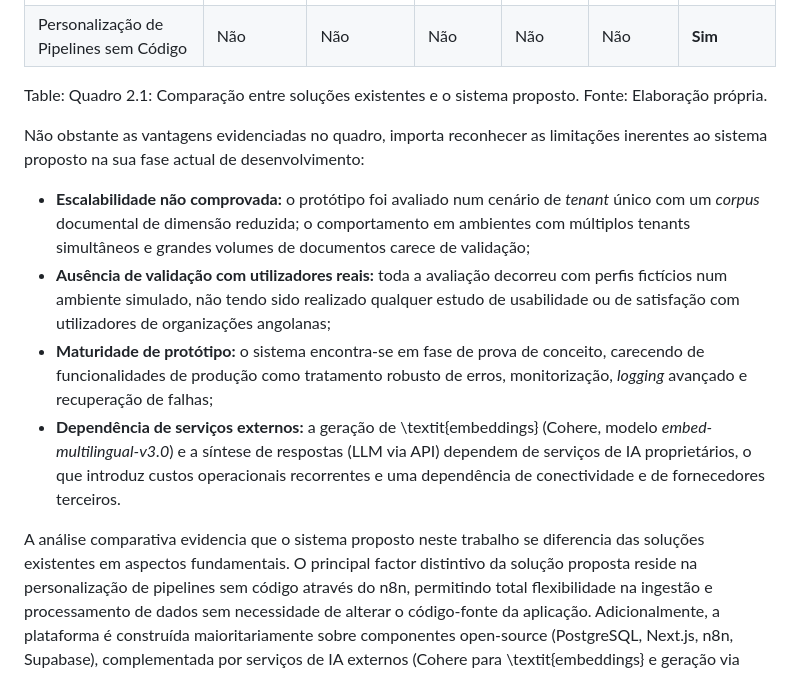
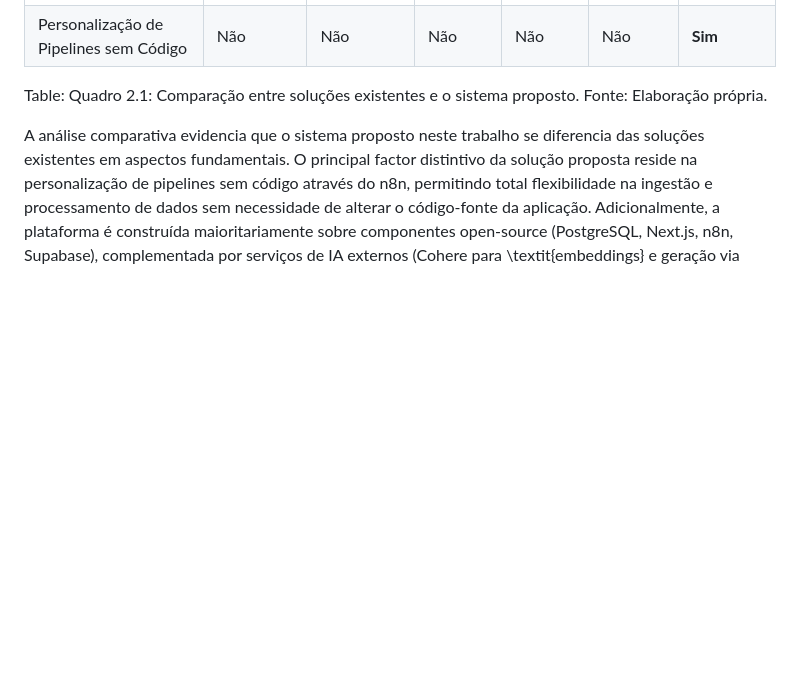
Before and after one commit to Cristiano-Rodrigues/TFC, a Markdown page: docs/chapters/02-fundamentacao-teorica.md, the part around the change. GitHub-like rendering; blank space fills up the shorter version.

Commit message:
docs: refactor documentation by relocating limitations to chapter 5 and adjusting RNF-02 performance thresholds

```diff
--- a/docs/chapters/02-fundamentacao-teorica.md
+++ b/docs/chapters/02-fundamentacao-teorica.md
@@ -265,13 +265,6 @@ Apresenta-se uma análise comparativa entre as soluções existentes e o sistema
 
 Table: Quadro 2.1: Comparação entre soluções existentes e o sistema proposto. Fonte: Elaboração própria.
 
-Não obstante as vantagens evidenciadas no quadro, importa reconhecer as limitações inerentes ao sistema proposto na sua fase actual de desenvolvimento:
-
-- **Escalabilidade não comprovada:** o protótipo foi avaliado num cenário de *tenant* único com um *corpus* documental de dimensão reduzida; o comportamento em ambientes com múltiplos tenants simultâneos e grandes volumes de documentos carece de validação;
-- **Ausência de validação com utilizadores reais:** toda a avaliação decorreu com perfis fictícios num ambiente simulado, não tendo sido realizado qualquer estudo de usabilidade ou de satisfação com utilizadores de organizações angolanas;
-- **Maturidade de protótipo:** o sistema encontra-se em fase de prova de conceito, carecendo de funcionalidades de produção como tratamento robusto de erros, monitorização, *logging* avançado e recuperação de falhas;
-- **Dependência de serviços externos:** a geração de \textit{embeddings} (Cohere, modelo *embed-multilingual-v3.0*) e a síntese de respostas (LLM via API) dependem de serviços de IA proprietários, o que introduz custos operacionais recorrentes e uma dependência de conectividade e de fornecedores terceiros.
-
 A análise comparativa evidencia que o sistema proposto neste trabalho se diferencia das soluções existentes em aspectos fundamentais. O principal factor distintivo da solução proposta reside na personalização de pipelines sem código através do n8n, permitindo total flexibilidade na ingestão e processamento de dados sem necessidade de alterar o código-fonte da aplicação. Adicionalmente, a plataforma é construída maioritariamente sobre componentes open-source (PostgreSQL, Next.js, n8n, Supabase), complementada por serviços de IA externos (Cohere para \textit{embeddings} e geração via LLM), possibilitando a auto-hospedagem da infraestrutura nuclear e permitindo que organizações com requisitos de soberania de dados controlem o armazenamento e o processamento local, embora a camada de IA mantenha uma dependência de APIs proprietárias. O sistema oferece também multi-tenancy nativo com isolamento por empresa, permitindo que a mesma instância da plataforma sirva múltiplas organizações. Do ponto de vista linguístico, a utilização de modelos de \textit{embeddings} multilíngues que suportam o português adequa a solução ao contexto angolano.
 
 Estas características posicionam o sistema proposto como uma solução que optimiza determinadas dimensões — nomeadamente a busca semântica com controlo de acesso granular, a auto-hospedagem e a adequação ao contexto lusófono —, reconhecendo limitações noutras, em particular na maturidade do protótipo e na validação em ambiente organizacional real. No contexto angolano, onde os custos de licenciamento de plataformas proprietárias, a limitação de largura de banda para soluções exclusivamente na nuvem e a necessidade de processar documentação em língua portuguesa constituem barreiras significativas, a arquitectura proposta oferece um ponto de partida promissor que futuros trabalhos poderão consolidar e validar em cenários de produção.
```
Also changed, not shown: docs/chapters/04-resultados.md (+5 -5 lines), docs/chapters/05-consideracoes-finais.md (+8 -1 lines).
